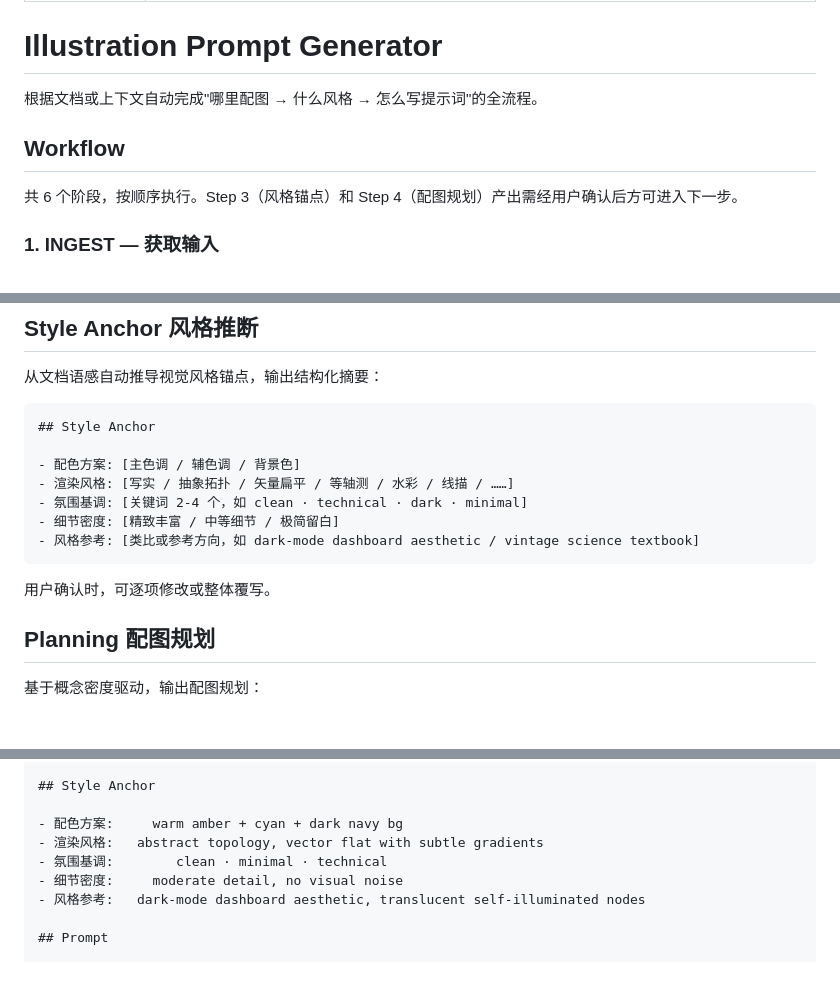
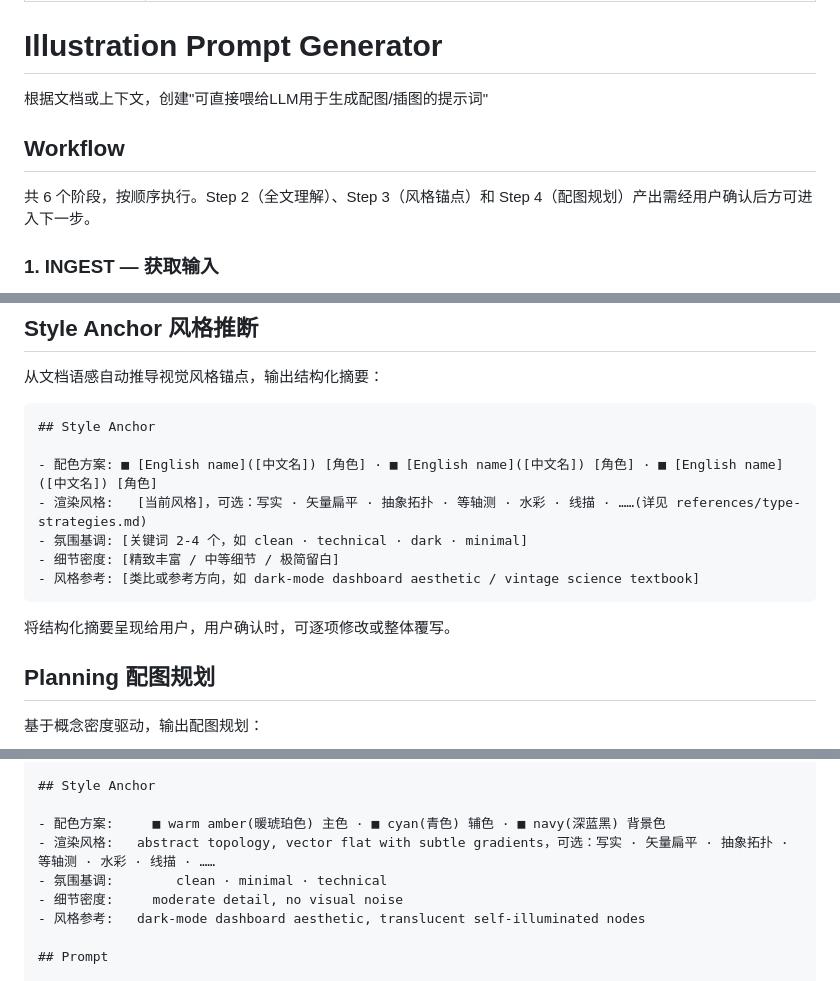
Before and after one commit to wangcb8i8i/agent-skills, a Markdown page: illustration-prompt/SKILL.md, 3 parts joined by grey strips. GitHub-like rendering; blank space fills up the shorter version.

Commit message:
feat(illustration-prompt): 优化配图工作流，新增 Step 2 用户确认环节并更新风格锚点格式

````diff
--- a/illustration-prompt/SKILL.md
+++ b/illustration-prompt/SKILL.md
@@ -5,11 +5,11 @@ description: 根据文档或对话上下文，自动判断配图位置、推断
 
 # Illustration Prompt Generator
 
-根据文档或上下文自动完成"哪里配图 → 什么风格 → 怎么写提示词"的全流程。
+根据文档或上下文，创建"可直接喂给LLM用于生成配图/插图的提示词"
 
 ## Workflow
 
-共 6 个阶段，按顺序执行。Step 3（风格锚点）和 Step 4（配图规划）产出需经用户确认后方可进入下一步。
+共 6 个阶段，按顺序执行。Step 2（全文理解）、Step 3（风格锚点）和 Step 4（配图规划）产出需经用户确认后方可进入下一步。
 
 ### 1. INGEST — 获取输入
 
@@ -94,14 +96,14 @@ description: 根据文档或对话上下文，自动判断配图位置、推断
 ```markdown
 ## Style Anchor
 
-- 配色方案: [主色调 / 辅色调 / 背景色]
-- 渲染风格: [写实 / 抽象拓扑 / 矢量扁平 / 等轴测 / 水彩 / 线描 / ……]
+- 配色方案: ■ [English name]([中文名]) [角色] · ■ [English name]([中文名]) [角色] · ■ [English name]([中文名]) [角色]
+- 渲染风格:   [当前风格]，可选：写实 · 矢量扁平 · 抽象拓扑 · 等轴测 · 水彩 · 线描 · ……(详见 references/type-strategies.md)
 - 氛围基调: [关键词 2-4 个，如 clean · technical · dark · minimal]
 - 细节密度: [精致丰富 / 中等细节 / 极简留白]
 - 风格参考: [类比或参考方向，如 dark-mode dashboard aesthetic / vintage science textbook]
 ```
 
-用户确认时，可逐项修改或整体覆写。
+将结构化摘要呈现给用户，用户确认时，可逐项修改或整体覆写。
 
 ## Planning 配图规划
 
@@ -326,8 +328,8 @@ Write in English. Prompt 块由**标记词 tag** 组织为结构化段落，每
 
 ## Style Anchor
 
-- 配色方案:     warm amber + cyan + dark navy bg
-- 渲染风格:   abstract topology, vector flat with subtle gradients
+- 配色方案:     ■ warm amber(暖琥珀色) 主色 · ■ cyan(青色) 辅色 · ■ navy(深蓝黑) 背景色
+- 渲染风格:   abstract topology, vector flat with subtle gradients，可选：写实 · 矢量扁平 · 抽象拓扑 · 等轴测 · 水彩 · 线描 · ……
 - 氛围基调:        clean · minimal · technical
 - 细节密度:     moderate detail, no visual noise
 - 风格参考:   dark-mode dashboard aesthetic, translucent self-illuminated nodes
````
Also changed, not shown: other parts of illustration-prompt/SKILL.md (+2 -0 lines).
